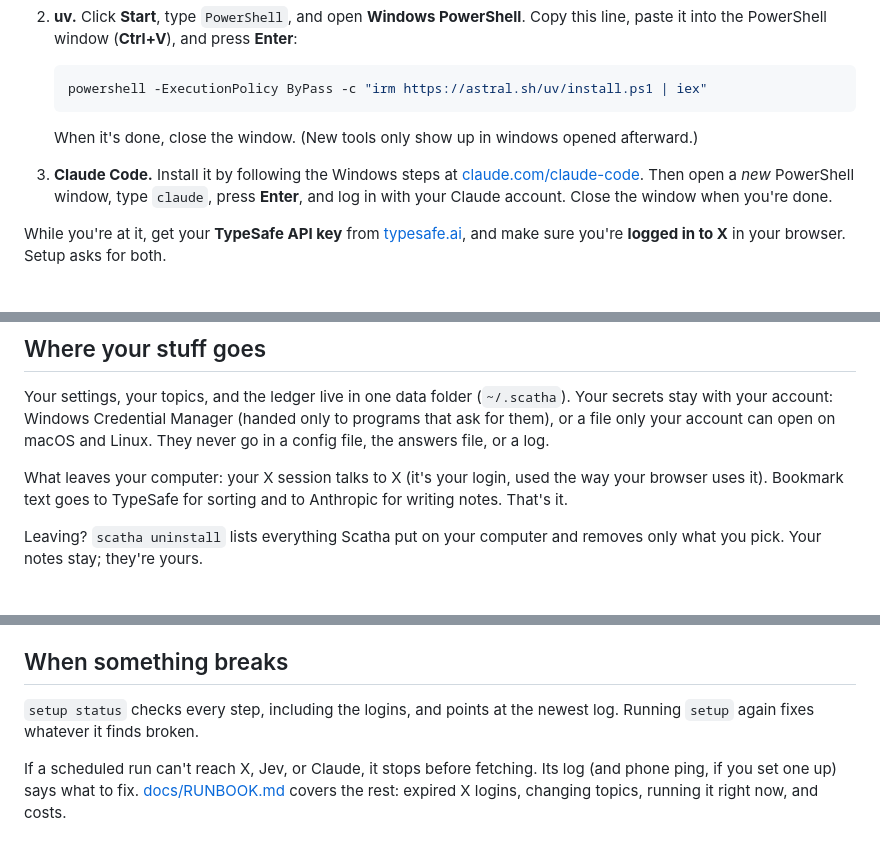
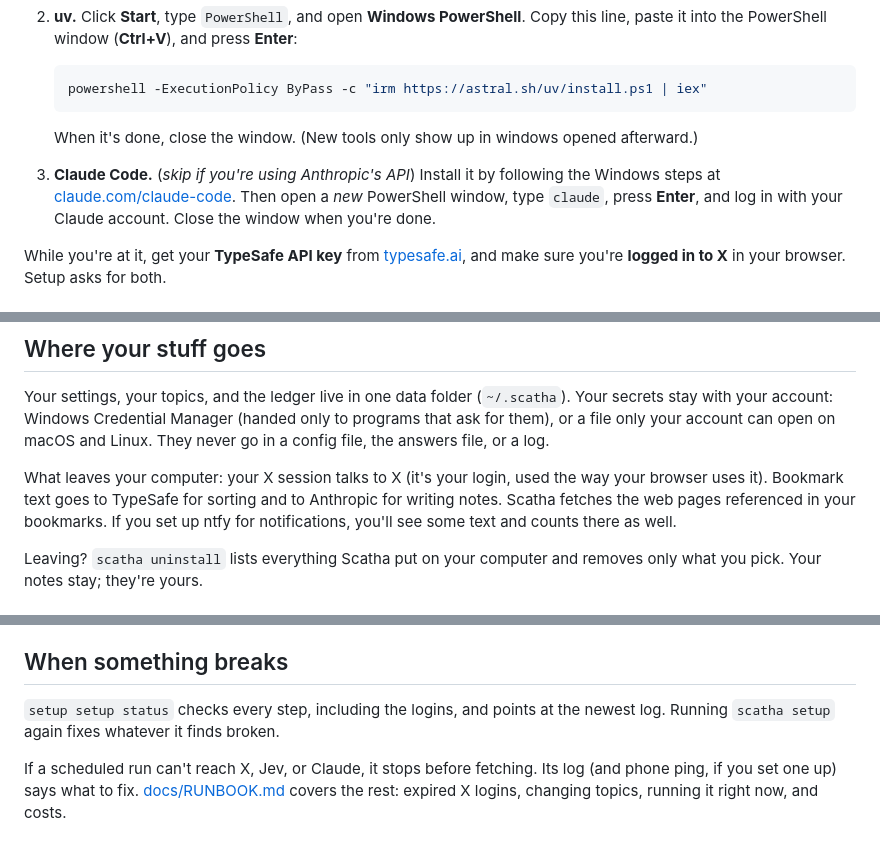
Before and after one commit to mariommg/scatha, a Markdown page: README.md, 3 parts joined by grey strips. Rendered like a GitHub page.

Commit message:
Revise README with detailed project information
Updated the README to include a detailed description of Scatha, its functionality, installation instructions, and usage guidelines.

````diff
--- a/README.md
+++ b/README.md
@@ -59,7 +59,7 @@ Install these three, in this order.
    ```
 
    When it's done, close the window. (New tools only show up in windows opened afterward.)
-3. **Claude Code.** Install it by following the Windows steps at [claude.com/claude-code](https://claude.com/claude-code). Then open a *new* PowerShell window, type `claude`, press **Enter**, and log in with your Claude account. Close the window when you're done.
+3. **Claude Code.** (_skip if you're using Anthropic's API_) Install it by following the Windows steps at [claude.com/claude-code](https://claude.com/claude-code). Then open a *new* PowerShell window, type `claude`, press **Enter**, and log in with your Claude account. Close the window when you're done.
 
 While you're at it, get your **TypeSafe API key** from [typesafe.ai](https://typesafe.ai), and make sure you're **logged in to X** in your browser. Setup asks for both.
 
@@ -155,7 +155,7 @@ You can set the batch size to match your usage. A big backlog clears little by l
 
 Your settings, your topics, and the ledger live in one data folder (`~/.scatha`). Your secrets stay with your account: Windows Credential Manager (handed only to programs that ask for them), or a file only your account can open on macOS and Linux. They never go in a config file, the answers file, or a log.
 
-What leaves your computer: your X session talks to X (it's your login, used the way your browser uses it). Bookmark text goes to TypeSafe for sorting and to Anthropic for writing notes. That's it.
+What leaves your computer: your X session talks to X (it's your login, used the way your browser uses it). Bookmark text goes to TypeSafe for sorting and to Anthropic for writing notes. Scatha fetches the web pages referenced in your bookmarks. If you set up ntfy for notifications, you'll see some text and counts there as well.
 
 Leaving? `scatha uninstall` lists everything Scatha put on your computer and removes only what you pick. Your notes stay; they're yours.
 
@@ -180,7 +180,7 @@ Some things it can't see, so it can't sort them well. Knowing them saves you fro
 
 ## When something breaks
 
-`setup status` checks every step, including the logins, and points at the newest log. Running `setup` again fixes whatever it finds broken.
+`setup setup status` checks every step, including the logins, and points at the newest log. Running `scatha setup` again fixes whatever it finds broken.
 
 If a scheduled run can't reach X, Jev, or Claude, it stops before fetching. Its log (and phone ping, if you set one up) says what to fix. [docs/RUNBOOK.md](docs/RUNBOOK.md) covers the rest: expired X logins, changing topics, running it right now, and costs.
 
````
